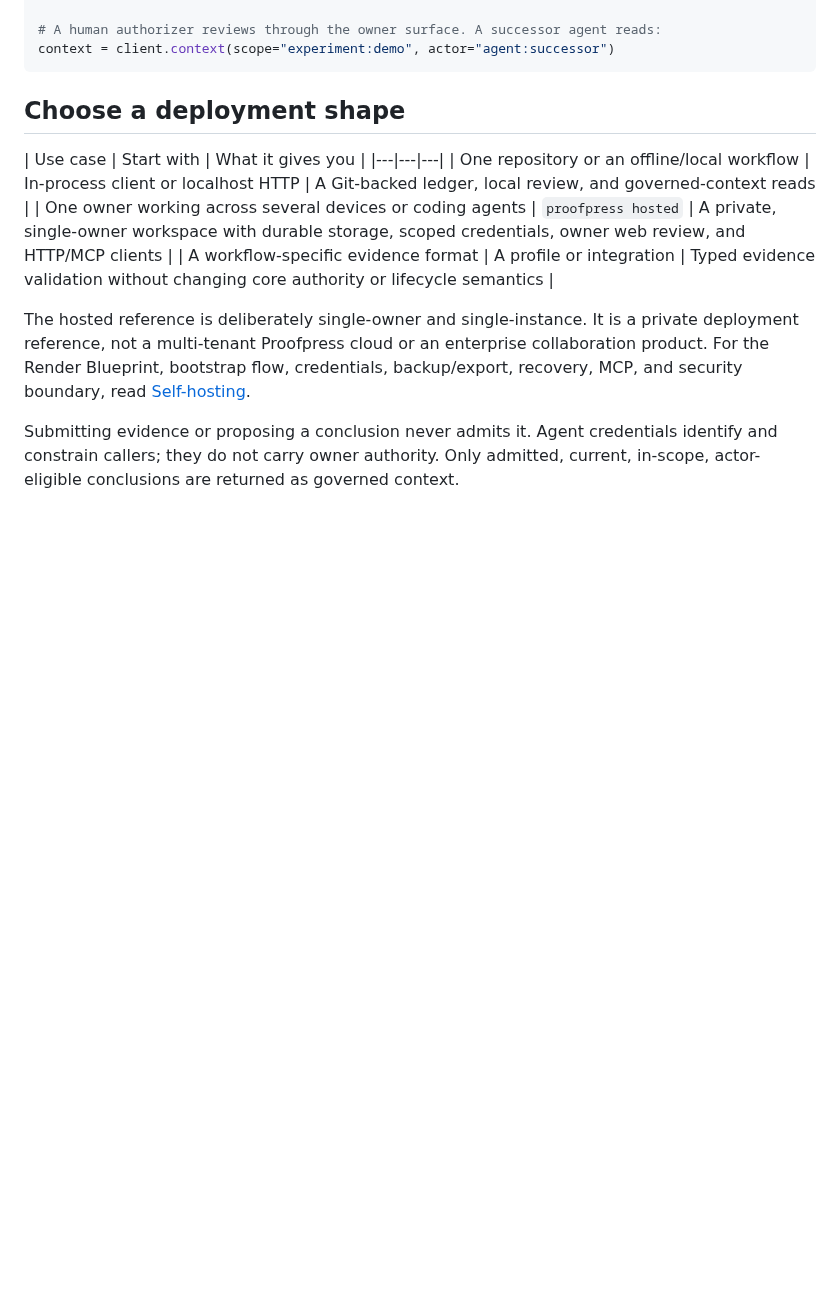
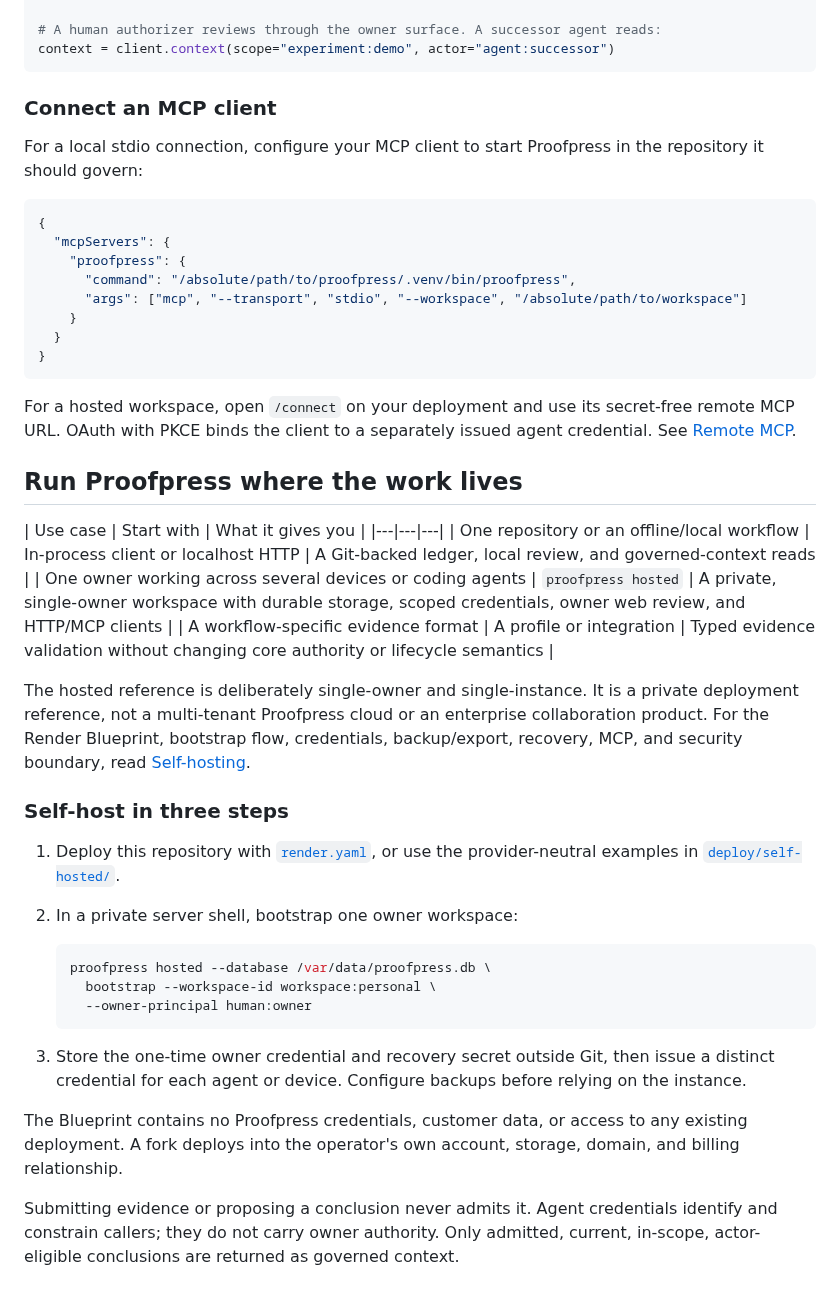
Before and after one commit to chenmingtang830/proofpress, a Markdown page: README.md, the part around one of its changes. Drawn GitHub-style; blank space fills up the shorter version.

````diff
--- a/README.md
+++ b/README.md
@@ -125,11 +142,31 @@ candidate = client.propose_conclusion(
 context = client.context(scope="experiment:demo", actor="agent:successor")
 ```
 
+### Connect an MCP client
+
+For a local stdio connection, configure your MCP client to start Proofpress in
+the repository it should govern:
+
+```json
+{
+  "mcpServers": {
+    "proofpress": {
+      "command": "/absolute/path/to/proofpress/.venv/bin/proofpress",
+      "args": ["mcp", "--transport", "stdio", "--workspace", "/absolute/path/to/workspace"]
+    }
+  }
+}
+```
+
+For a hosted workspace, open `/connect` on your deployment and use its
+secret-free remote MCP URL. OAuth with PKCE binds the client to a separately
+issued agent credential. See [Remote MCP](docs/REMOTE_MCP.md).
+
 [//]: # (ob:ea362434)
 [//]: # (ob:choose-deployment)
 
 [//]: # (ob:43d5590e)
-## Choose a deployment shape
+## Run Proofpress where the work lives
 
 [//]: # (ob:5da4d7b8)
 | Use case | Start with | What it gives you |
@@ -144,6 +181,26 @@ private deployment reference, not a multi-tenant Proofpress cloud or an
 enterprise collaboration product. For the Render Blueprint, bootstrap flow,
 credentials, backup/export, recovery, MCP, and security boundary, read
 [Self-hosting](docs/SELF_HOSTING.md).
+
+### Self-host in three steps
+
+1. Deploy this repository with [`render.yaml`](render.yaml), or use the
+   provider-neutral examples in [`deploy/self-hosted/`](deploy/self-hosted/).
+2. In a private server shell, bootstrap one owner workspace:
+
+   ```sh
+   proofpress hosted --database /var/data/proofpress.db \
+     bootstrap --workspace-id workspace:personal \
+     --owner-principal human:owner
+   ```
+
+3. Store the one-time owner credential and recovery secret outside Git, then
+   issue a distinct credential for each agent or device. Configure backups
+   before relying on the instance.
+
+The Blueprint contains no Proofpress credentials, customer data, or access to
+any existing deployment. A fork deploys into the operator's own account,
+storage, domain, and billing relationship.
 
 [//]: # (ob:99949965)
 [//]: # (ob:authority-boundary)
````
Also changed, not shown: other parts of README.md (+51 -33 lines), docs/WEBMCP.md (+2 -2 lines), docs/WEBMCP_HACKATHON_SUBMISSION.md (deleted, +0 -103 lines), assets/product/category-map.jpg (added), assets/product/governance-threshold.jpg (added), assets/product/owner-home.png (added), 7 other files.
